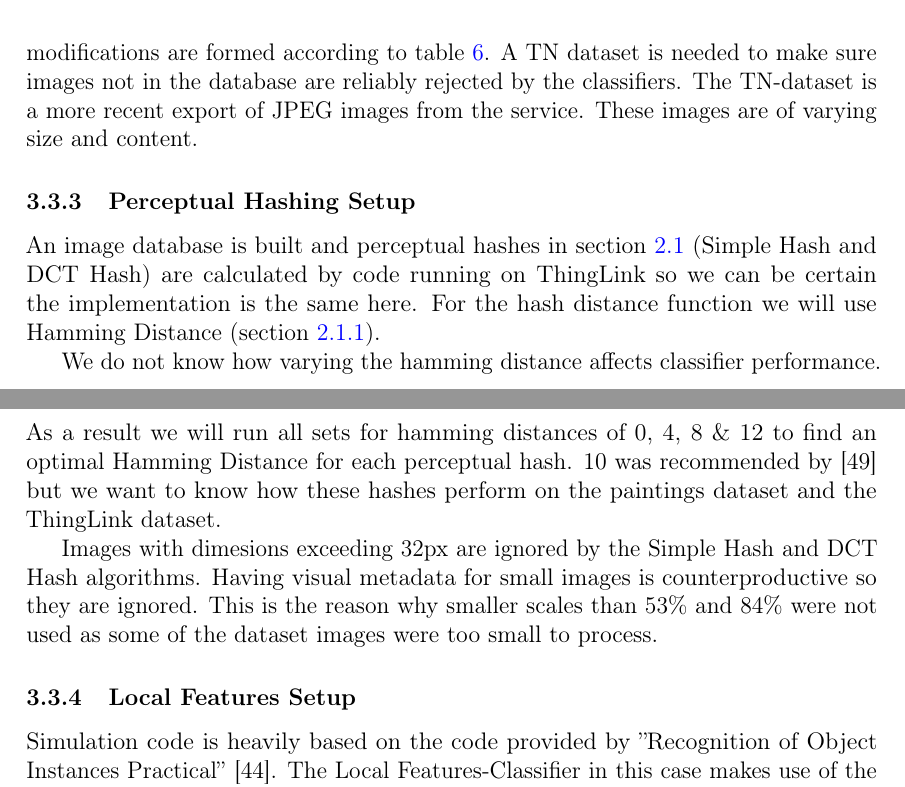
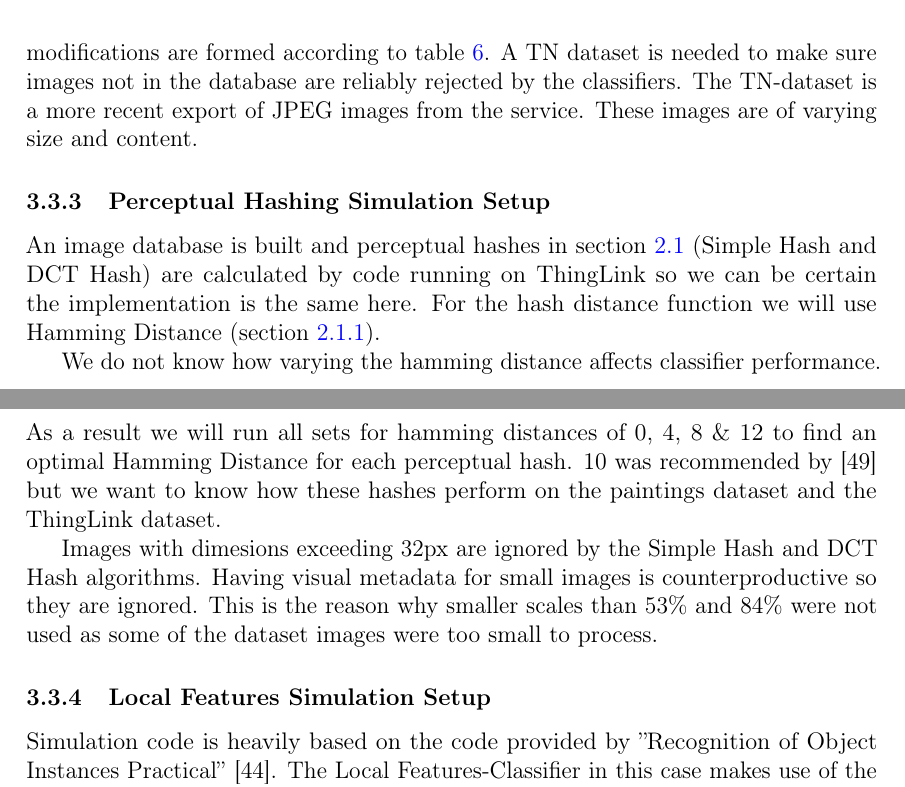
Before and after one commit to sulmanen/hash-thesis, a LaTeX thesis (hash.tex): two parts of pages 41 and 42 of 70, joined at a grey line, cut so that both start at the same text. Compiled offline with pdfLaTeX; a LaTeX package or settings file that is missing is left out.

Commit message:
improve headings a bit

```diff
--- a/hash.tex
+++ b/hash.tex
@@ -1449,14 +1449,14 @@ The ThingLink dataset consists of 446 images without duplicates exported from Th
 
 This imageset is heterogenous in content containing landscapes, closeups of food, portraits and product brochures as well as ads. All of the files are in the JPEG image format. These images will form the TP-dataset forming the database. TP modifications are formed according to table \ref{modifiedimages}. A TN dataset is needed to make sure images not in the database are reliably rejected by the classifiers. The TN-dataset is a more recent export of JPEG images from the service. These images are of varying size and content.
 
-\subsubsection{Perceptual Hashing Setup}
+\subsubsection{Perceptual Hashing Simulation Setup}
 An image database is built and perceptual hashes in section \ref{perceptualhash} (Simple Hash and DCT Hash) are calculated by code running on ThingLink so we can be certain the implementation is the same here. For the hash distance function we will use Hamming Distance (section \ref{HammingSection}).
 
 We do not know how varying the hamming distance affects classifier performance. As a result we will run all sets for hamming distances of 0, 4, 8 \& 12 to find an optimal Hamming Distance for each perceptual hash. 10 was recommended by \cite{Zauner2010} but we want to know how these hashes perform on the paintings dataset and the ThingLink dataset.
 
 Images with dimesions exceeding 32px are ignored by the Simple Hash and DCT Hash algorithms. Having visual metadata for small images is counterproductive so they are ignored. This is the reason why smaller scales than 53\% and 84\% were not used as some of the dataset images were too small to process.
 
-\subsubsection{Local Features Setup}
+\subsubsection{Local Features Simulation Setup}
 Simulation code is heavily based on the code provided by ''Recognition of Object Instances Practical'' \cite{Vedaldi2012}. The Local Features-Classifier in this case makes use of the SIFT-descriptor (section \ref{SIFTSection}) and quantization of the descriptor into visual words. The index building process is in figure \ref{vedaldigenindex} and near duplicate query process is found in figure \ref{vedaldiquery}. The code is modified for compatibility with Matlab 2015a.
 
 Unexpectedly, the $TN$ test set on the Local Features-Classifier performed the worst with $FPR = 1$. Since the Local Features-Classifier always returned the images with the highest matching scores to the query, this was bound to happen. A cutoff score meaning ''query image not found in database'', a TN classification solves the issue but left the question of what to set the cutoff score to. The data was then used to find an optimal cutoff score $\mathcal{C}_s$.
```
